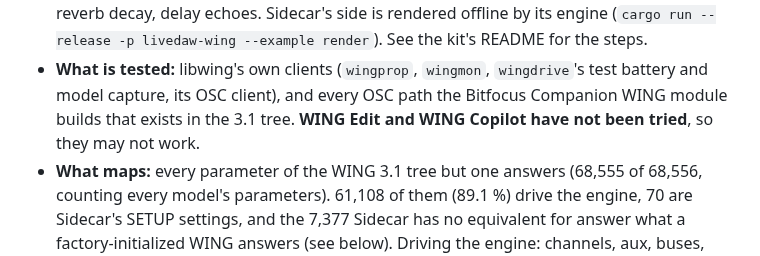
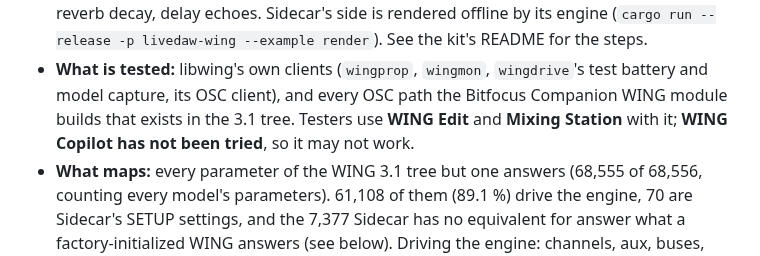
Before and after one commit to Audbol/Live-Daw, a Markdown page: docs/USER_GUIDE.md, the part around the change. Rendered like a GitHub page.

```diff
--- a/docs/USER_GUIDE.md
+++ b/docs/USER_GUIDE.md
@@ -677,8 +677,8 @@ and open-source projects (see below), and it is **experimental**.
   kit's README for the steps.
 - **What is tested:** libwing's own clients (`wingprop`, `wingmon`, `wingdrive`'s
   test battery and model capture, its OSC client), and every OSC path the Bitfocus
-  Companion WING module builds that exists in the 3.1 tree. **WING Edit and WING
-  Copilot have not been tried**, so they may not work.
+  Companion WING module builds that exists in the 3.1 tree. Testers use **WING Edit**
+  and **Mixing Station** with it; **WING Copilot has not been tried**, so it may not work.
 - **What maps:** every parameter of the WING 3.1 tree but one answers (68,555 of
   68,556, counting every model's parameters). 61,108 of them (89.1 %) drive the
   engine, 70 are Sidecar's SETUP settings, and the 7,377 Sidecar has no equivalent
```
Also changed, not shown: CHANGELOG.md (+14 -2 lines), README.md (+6 -6 lines), docs/images/console.png, 2 other files.
